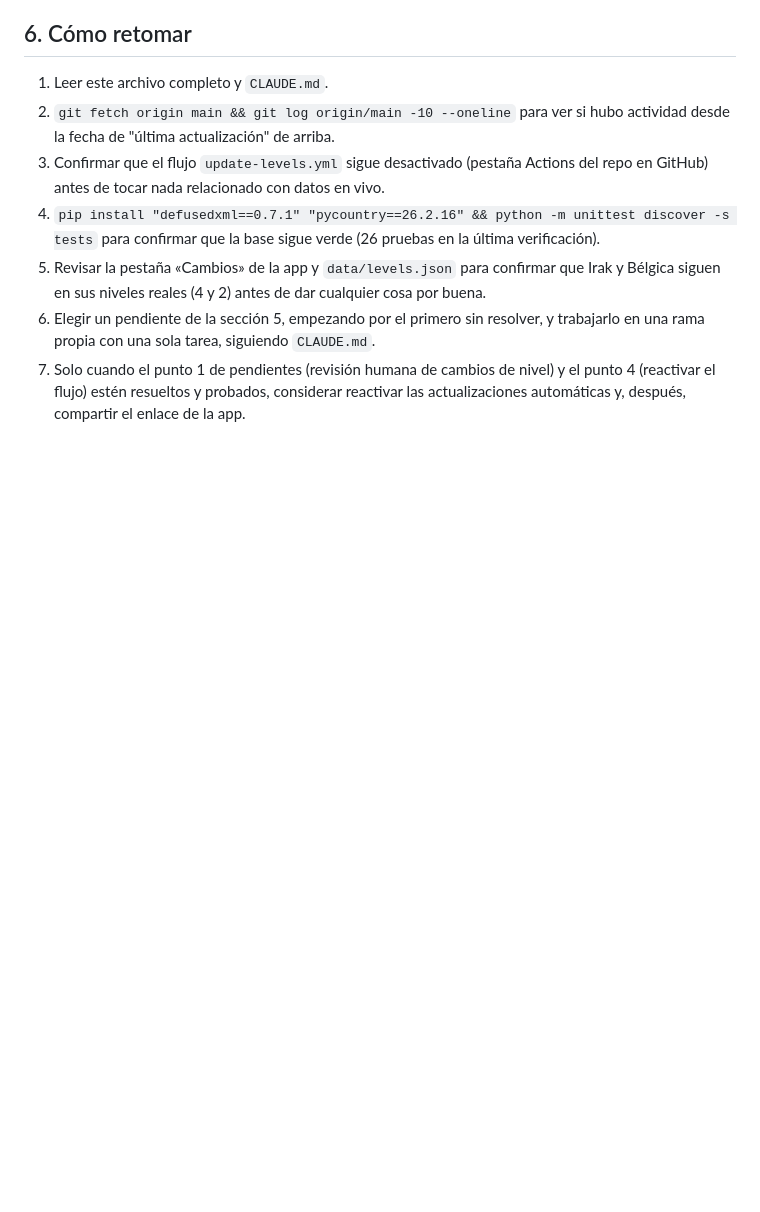
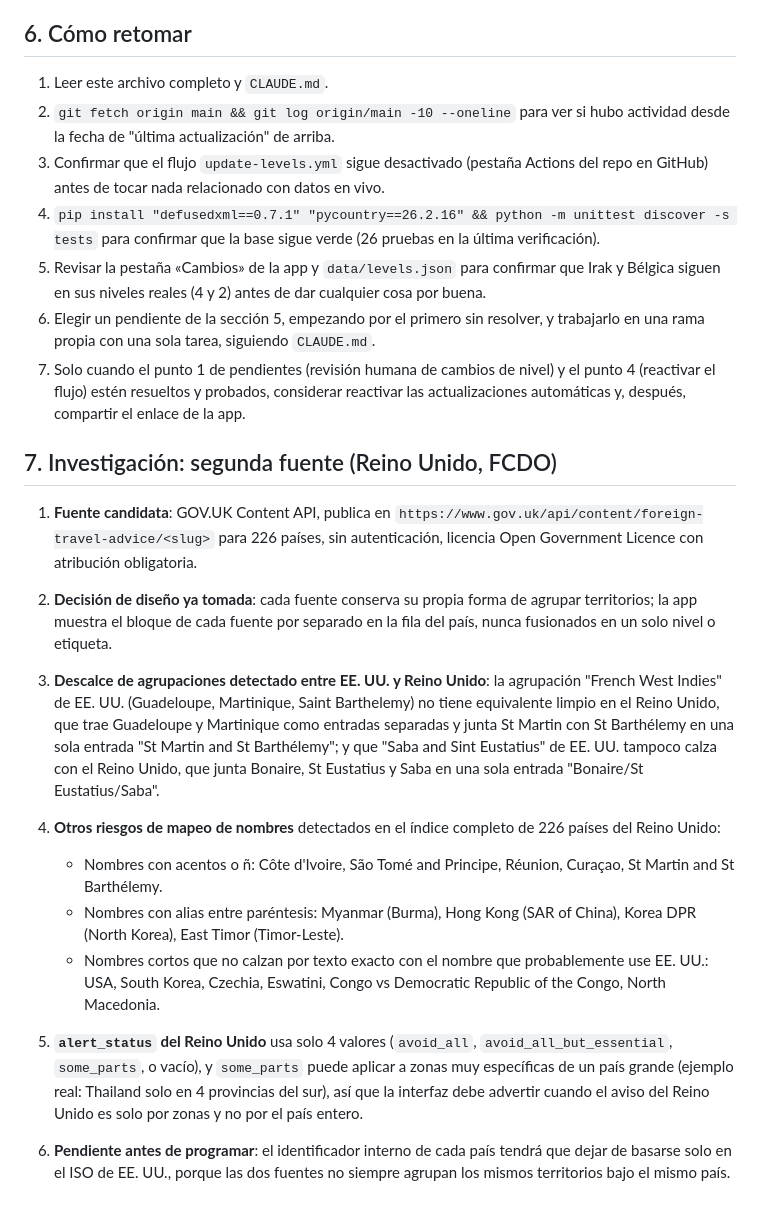
Before and after one commit to josewhite72-beep/war-ning, a Markdown page: ESTADO.md, the part around the change. Drawn GitHub-style; blank space fills up the shorter version.

Commit message:
Documenta investigación de segunda fuente (Reino Unido, FCDO) en ESTADO.md
Registra la fuente candidata (GOV.UK Content API), la decisión de mostrar
cada fuente por separado sin fusionar niveles, los descalces de agrupación
de territorios detectados entre EE. UU. y Reino Unido, otros riesgos de
mapeo de nombres, el alcance de alert_status del Reino Unido y el pendiente
de rediseñar el identificador interno de país antes de programar la
integración.

Co-Authored-By: Claude Sonnet 5 <noreply@anthropic.com>
Claude-Session: https://claude.ai/code/session_01E38CcbTjhYuu7Fnfeu4g7a

```diff
--- a/ESTADO.md
+++ b/ESTADO.md
@@ -104,3 +104,41 @@ motivos y una fecha "ganadora" que no traía el contenido esperado.
 7. Solo cuando el punto 1 de pendientes (revisión humana de cambios de nivel) y el punto 4
    (reactivar el flujo) estén resueltos y probados, considerar reactivar las actualizaciones
    automáticas y, después, compartir el enlace de la app.
+
+## 7. Investigación: segunda fuente (Reino Unido, FCDO)
+
+1. **Fuente candidata**: GOV.UK Content API, publica en
+   `https://www.gov.uk/api/content/foreign-travel-advice/<slug>` para 226 países, sin
+   autenticación, licencia Open Government Licence con atribución obligatoria.
+
+2. **Decisión de diseño ya tomada**: cada fuente conserva su propia forma de agrupar
+   territorios; la app muestra el bloque de cada fuente por separado en la fila del país,
+   nunca fusionados en un solo nivel o etiqueta.
+
+3. **Descalce de agrupaciones detectado entre EE. UU. y Reino Unido**: la agrupación
+   "French West Indies" de EE. UU. (Guadeloupe, Martinique, Saint Barthelemy) no tiene
+   equivalente limpio en el Reino Unido, que trae Guadeloupe y Martinique como entradas
+   separadas y junta St Martin con St Barthélemy en una sola entrada "St Martin and St
+   Barthélemy"; y que "Saba and Sint Eustatius" de EE. UU. tampoco calza con el Reino
+   Unido, que junta Bonaire, St Eustatius y Saba en una sola entrada "Bonaire/St
+   Eustatius/Saba".
+
+4. **Otros riesgos de mapeo de nombres** detectados en el índice completo de 226 países
+   del Reino Unido:
+   - Nombres con acentos o ñ: Côte d'Ivoire, São Tomé and Principe, Réunion, Curaçao,
+     St Martin and St Barthélemy.
+   - Nombres con alias entre paréntesis: Myanmar (Burma), Hong Kong (SAR of China),
+     Korea DPR (North Korea), East Timor (Timor-Leste).
+   - Nombres cortos que no calzan por texto exacto con el nombre que probablemente use
+     EE. UU.: USA, South Korea, Czechia, Eswatini, Congo vs Democratic Republic of the
+     Congo, North Macedonia.
+
+5. **`alert_status` del Reino Unido** usa solo 4 valores (`avoid_all`,
+   `avoid_all_but_essential`, `some_parts`, o vacío), y `some_parts` puede aplicar a
+   zonas muy específicas de un país grande (ejemplo real: Thailand solo en 4 provincias
+   del sur), así que la interfaz debe advertir cuando el aviso del Reino Unido es solo
+   por zonas y no por el país entero.
+
+6. **Pendiente antes de programar**: el identificador interno de cada país tendrá que
+   dejar de basarse solo en el ISO de EE. UU., porque las dos fuentes no siempre agrupan
+   los mismos territorios bajo el mismo país.
```
